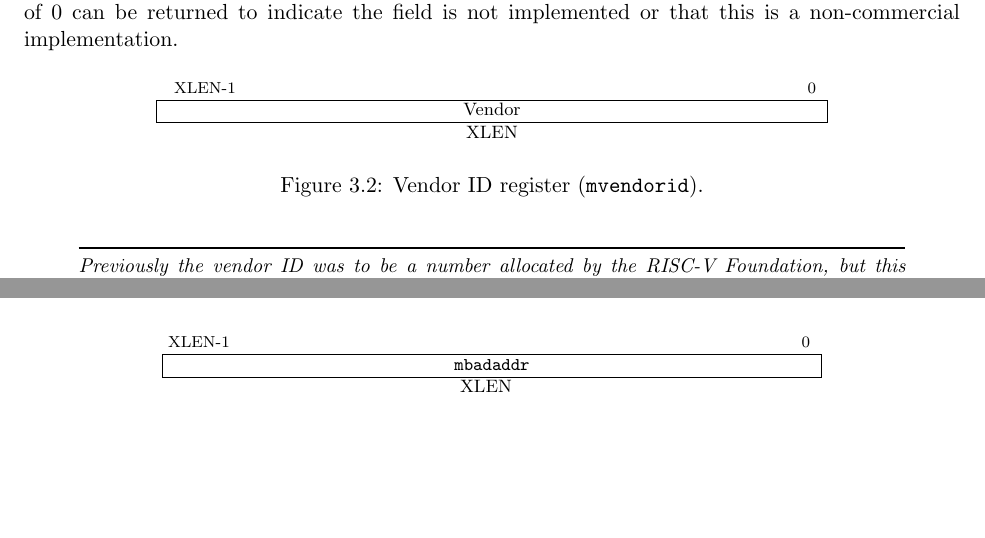
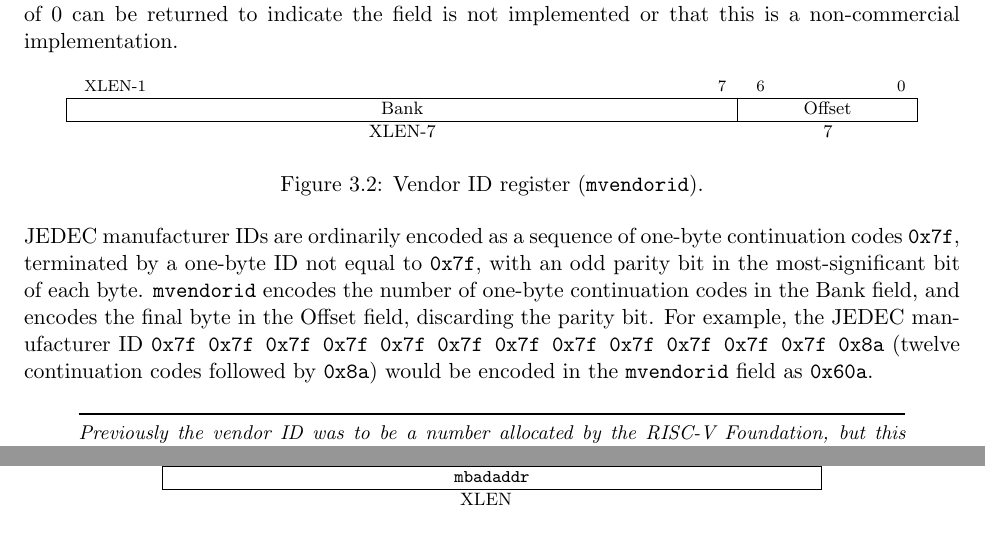
Before and after one commit to riscv/riscv-isa-manual, a LaTeX thesis (src/riscv-privileged.tex, which reads src/machine.tex): two parts of pages 26 and 42 of 83 before the commit and two parts of pages 26 and 43 of 83 after it, joined at a grey line, cut so that both start at the same text, the shorter picture padded with empty space. Compiled offline with pdfLaTeX.

Commit message:
Specify encoding of mvendorid field

```diff
--- a/src/machine.tex
+++ b/src/machine.tex
@@ -167,12 +167,14 @@ non-commercial implementation.
 \begin{figure*}[h!]
 {\footnotesize
 \begin{center}
-\begin{tabular}{J}
-\instbitrange{XLEN-1}{0} \\
-\hline
-\multicolumn{1}{|c|}{Vendor} \\
-\hline
-XLEN \\
+\begin{tabular}{JS}
+\instbitrange{XLEN-1}{7} &
+\instbitrange{6}{0} \\
+\hline
+\multicolumn{1}{|c|}{Bank} &
+\multicolumn{1}{c|}{Offset} \\
+\hline
+XLEN-7 & 7 \\
 \end{tabular}
 \end{center}
 }
@@ -180,6 +182,16 @@ XLEN \\
 \caption{Vendor ID register ({\tt mvendorid}).}
 \label{mvendorreg}
 \end{figure*}
+
+JEDEC manufacturer IDs are ordinarily encoded as a sequence of one-byte
+continuation codes {\tt 0x7f}, terminated by a one-byte ID not equal to
+{\tt 0x7f}, with an odd parity bit in the most-significant bit of each byte.
+{\tt mvendorid} encodes the number of one-byte continuation
+codes in the Bank field, and encodes the final byte in the Offset field,
+discarding the parity bit.  For example, the JEDEC manufacturer ID
+{\tt 0x7f 0x7f 0x7f 0x7f 0x7f 0x7f 0x7f 0x7f 0x7f 0x7f 0x7f 0x7f 0x8a}
+(twelve continuation codes followed by {\tt 0x8a}) would be encoded in the
+{\tt mvendorid} field as {\tt 0x60a}.
 
 \begin{commentary}
 Previously the vendor ID was to be a number allocated by the RISC-V
```
